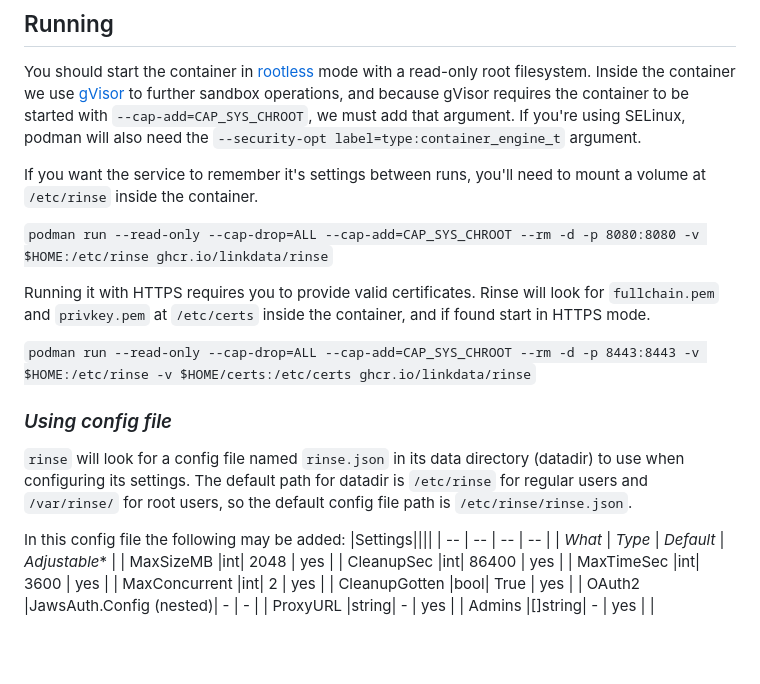
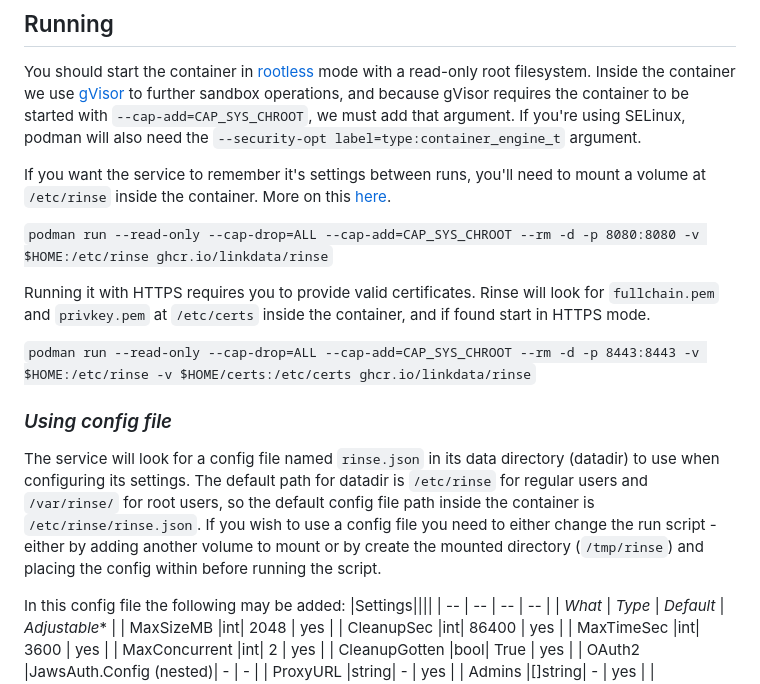
Before and after one commit to linkdata/rinse, a Markdown page: README.md, the part around the change. Rendered like a GitHub page; blank space fills up the shorter version.

```diff
--- a/README.md
+++ b/README.md
@@ -17,7 +17,7 @@ with a read-only root filesystem. Inside the container we use [gVisor](https://g
 because gVisor requires the container to be started with `--cap-add=CAP_SYS_CHROOT`, we must add that argument. If you're using SELinux,
 podman will also need the `--security-opt label=type:container_engine_t` argument.
 
-If you want the service to remember it's settings between runs, you'll need to mount a volume at `/etc/rinse` inside the container.
+If you want the service to remember it's settings between runs, you'll need to mount a volume at `/etc/rinse` inside the container. More on this [here](#using-config-file).
 
 `podman run --read-only --cap-drop=ALL --cap-add=CAP_SYS_CHROOT --rm -d -p 8080:8080 -v $HOME:/etc/rinse ghcr.io/linkdata/rinse`
 
@@ -28,7 +28,7 @@ start in HTTPS mode.
 `podman run --read-only --cap-drop=ALL --cap-add=CAP_SYS_CHROOT --rm -d -p 8443:8443 -v $HOME:/etc/rinse -v $HOME/certs:/etc/certs ghcr.io/linkdata/rinse`
 
 ### *Using config file*
- `rinse` will look for a config file named `rinse.json` in its data directory (datadir) to use when configuring its settings. The default path for datadir is `/etc/rinse` for regular users and `/var/rinse/` for root users, so the default config file path is `/etc/rinse/rinse.json`.
+The service will look for a config file named `rinse.json` in its data directory (datadir) to use when configuring its settings. The default path for datadir is `/etc/rinse` for regular users and `/var/rinse/` for root users, so the default config file path inside the container is `/etc/rinse/rinse.json`. If you wish to use a config file you need to either change the run script - either by adding another volume to mount or by create the mounted directory (`/tmp/rinse`) and placing the config within before running the script.
 
 In this config file the following may be added:
 |Settings||||
```
